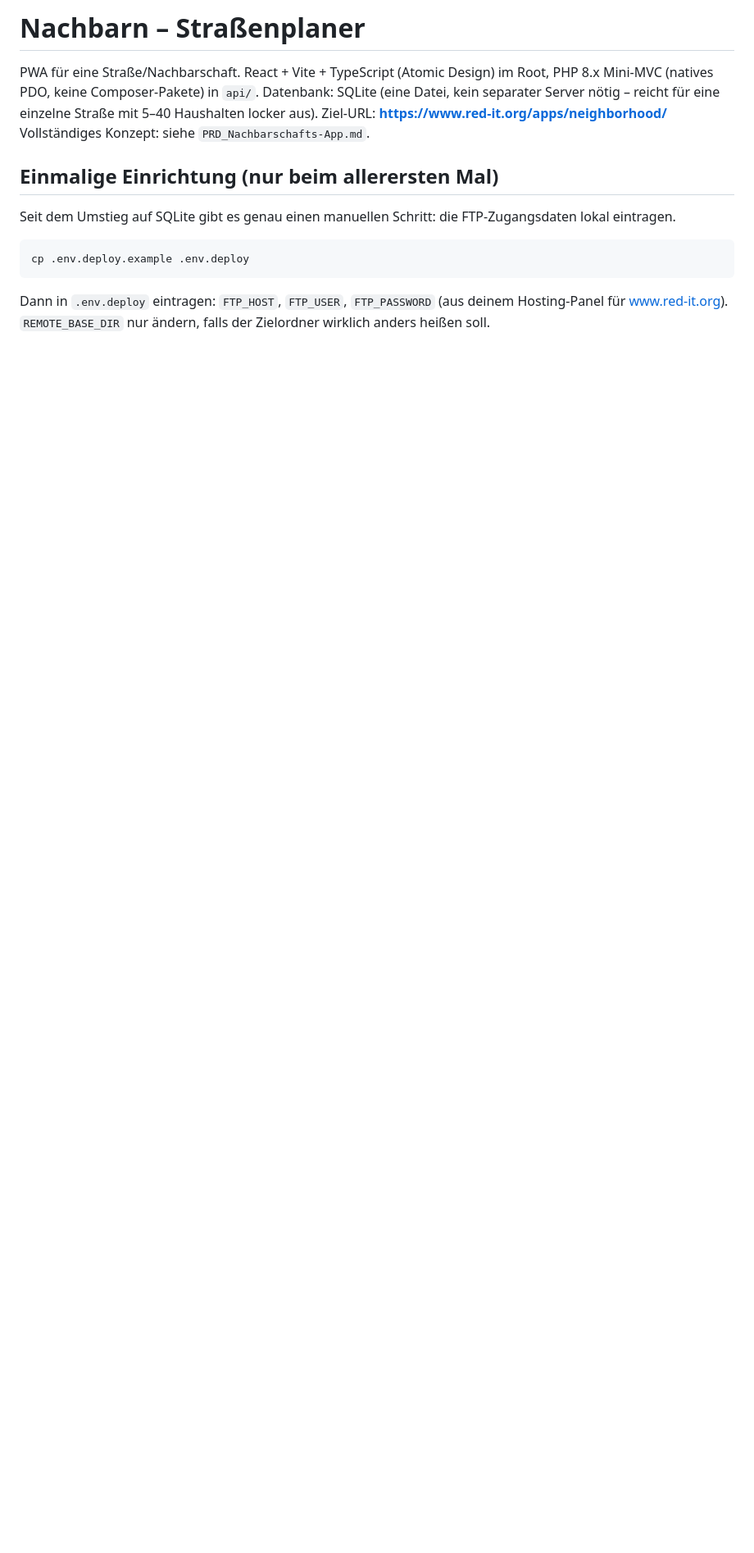
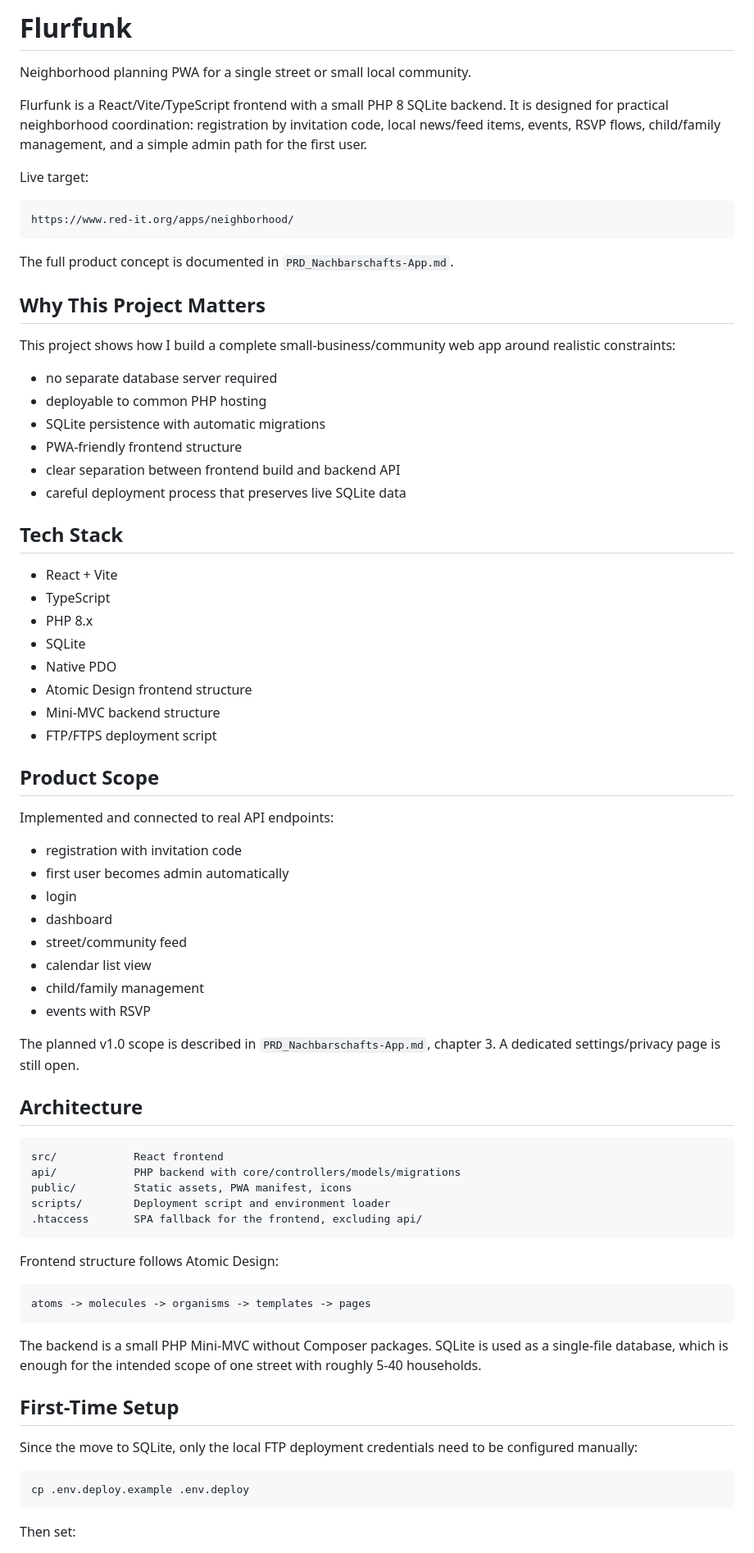
Before and after one commit to QuickLinkNet/flurfunk, a Markdown page: README.md, the part around one of its changes. Shown at 82% size. Rendered like a GitHub page; blank space fills up the shorter version.

Commit message:
Revise README for Flurfunk project details
Updated project description and setup instructions for Flurfunk, detailing the tech stack, deployment process, and configuration files.

````diff
--- a/README.md
+++ b/README.md
@@ -1,22 +1,79 @@
-# Nachbarn – Straßenplaner
+# Flurfunk
 
-PWA für eine Straße/Nachbarschaft. React + Vite + TypeScript (Atomic Design) im Root,
-PHP 8.x Mini-MVC (natives PDO, keine Composer-Pakete) in `api/`.
-Datenbank: SQLite (eine Datei, kein separater Server nötig – reicht für eine
-einzelne Straße mit 5–40 Haushalten locker aus).
-Ziel-URL: **https://www.red-it.org/apps/neighborhood/**
-Vollständiges Konzept: siehe `PRD_Nachbarschafts-App.md`.
+Neighborhood planning PWA for a single street or small local community.
 
-## Einmalige Einrichtung (nur beim allerersten Mal)
+Flurfunk is a React/Vite/TypeScript frontend with a small PHP 8 SQLite backend. It is designed for practical neighborhood coordination: registration by invitation code, local news/feed items, events, RSVP flows, child/family management, and a simple admin path for the first user.
 
-Seit dem Umstieg auf SQLite gibt es genau einen manuellen Schritt: die
-FTP-Zugangsdaten lokal eintragen.
+Live target:
+
+```text
+https://www.red-it.org/apps/neighborhood/
+```
+
+The full product concept is documented in `PRD_Nachbarschafts-App.md`.
+
+## Why This Project Matters
+
+This project shows how I build a complete small-business/community web app around realistic constraints:
+
+- no separate database server required
+- deployable to common PHP hosting
+- SQLite persistence with automatic migrations
+- PWA-friendly frontend structure
+- clear separation between frontend build and backend API
+- careful deployment process that preserves live SQLite data
+
+## Tech Stack
+
+- React + Vite
+- TypeScript
+- PHP 8.x
+- SQLite
+- Native PDO
+- Atomic Design frontend structure
+- Mini-MVC backend structure
+- FTP/FTPS deployment script
+
+## Product Scope
+
+Implemented and connected to real API endpoints:
+
+- registration with invitation code
+- first user becomes admin automatically
+- login
+- dashboard
+- street/community feed
+- calendar list view
+- child/family management
+- events with RSVP
+
+The planned v1.0 scope is described in `PRD_Nachbarschafts-App.md`, chapter 3. A dedicated settings/privacy page is still open.
+
+## Architecture
+
+```text
+src/            React frontend
+api/            PHP backend with core/controllers/models/migrations
+public/         Static assets, PWA manifest, icons
+scripts/        Deployment script and environment loader
+.htaccess       SPA fallback for the frontend, excluding api/
+```
+
+Frontend structure follows Atomic Design:
+
+```text
+atoms -> molecules -> organisms -> templates -> pages
+```
+
+The backend is a small PHP Mini-MVC without Composer packages. SQLite is used as a single-file database, which is enough for the intended scope of one street with roughly 5-40 households.
+
+## First-Time Setup
+
+Since the move to SQLite, only the local FTP deployment credentials need to be configured manually:
 
 ```bash
 cp .env.deploy.example .env.deploy
 ```
 
-Dann in `.env.deploy` eintragen: `FTP_HOST`, `FTP_USER`, `FTP_PASSWORD`
-(aus deinem Hosting-Panel für www.red-it.org). `REMOTE_BASE_DIR` nur ändern,
-falls der Zielordner wirklich anders heißen soll.
+Then set:
 
````
Also changed, not shown: other parts of README.md (+55 -50 lines).
